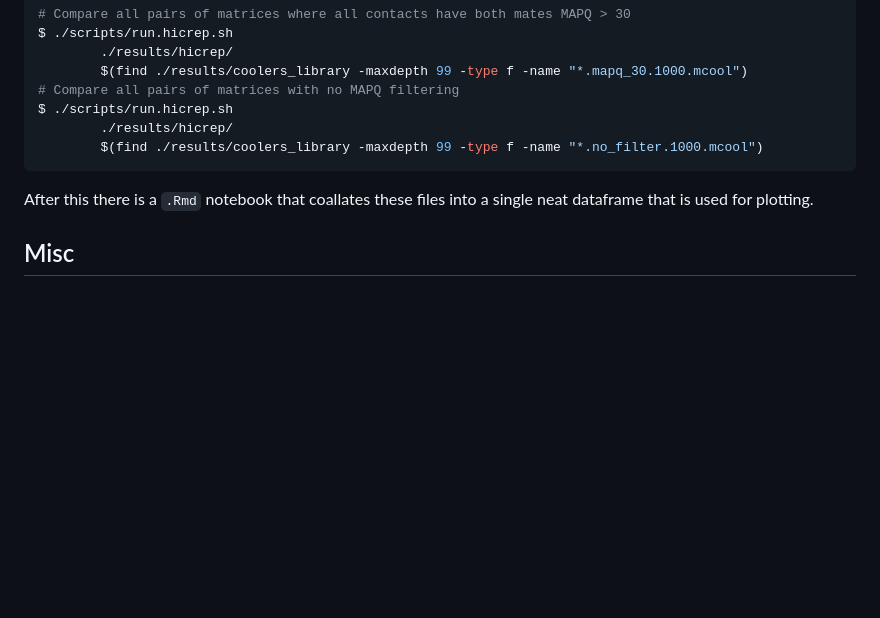
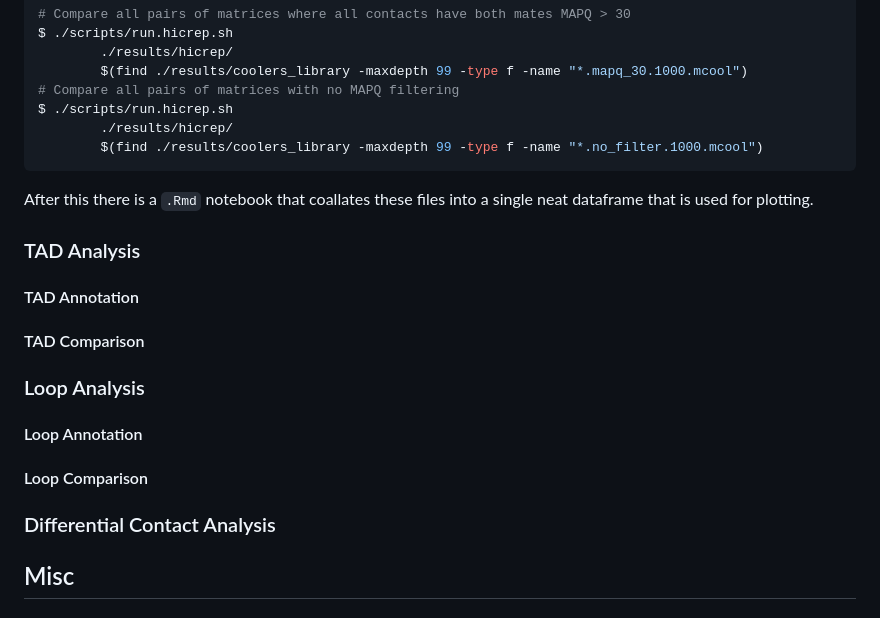
Before and after one commit to talkowski-lab/16p_HiC, a Markdown page: README.md, the part around the change. Drawn GitHub-style; blank space fills up the shorter version.

Commit message:
placeholders for sections to fill out in the future

```diff
--- a/README.md
+++ b/README.md
@@ -203,6 +203,21 @@ $ ./scripts/run.hicrep.sh
 
 After this there is a `.Rmd` notebook that coallates these files into a single neat dataframe that is used for plotting.
 
+### TAD Analysis
+
+#### TAD Annotation
+
+#### TAD Comparison
+
+### Loop Analysis
+
+#### Loop Annotation
+
+#### Loop Comparison
+
+
+### Differential Contact Analysis
+
 ## Misc
 
 ### Restriction Fragment Analysis
```
